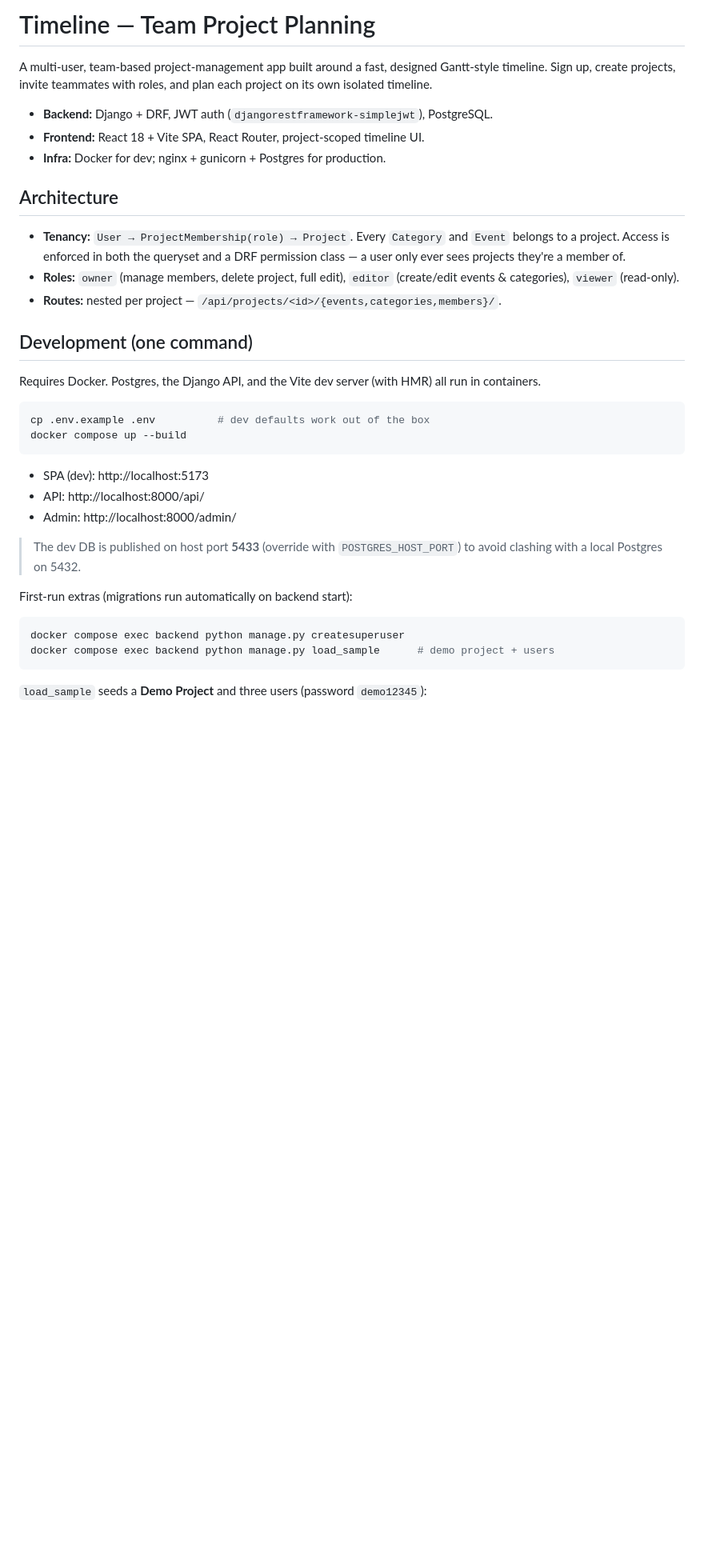
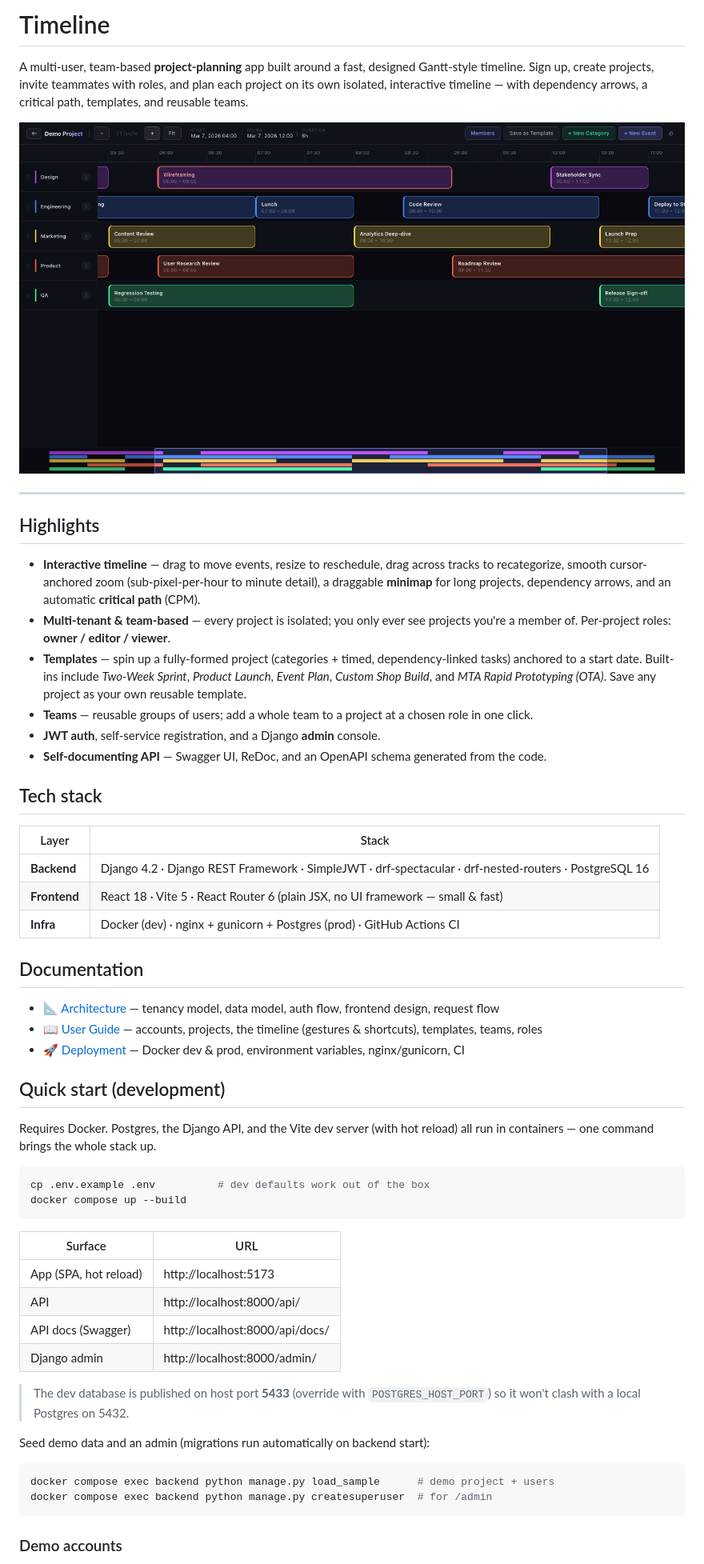
Before and after one commit to vakahnke/Timeline, a Markdown page: README.md, the part around one of its changes. Shown at 80% size. GitHub-like rendering; pictures changed too: docs/images/timeline.png (added); blank space fills up the shorter version.

````diff
--- a/README.md
+++ b/README.md
@@ -1,45 +1,71 @@
-# Timeline — Team Project Planning
+# Timeline
 
-A multi-user, team-based project-management app built around a fast, designed
-Gantt-style timeline. Sign up, create projects, invite teammates with roles, and
-plan each project on its own isolated timeline.
+A multi-user, team-based **project-planning** app built around a fast, designed
+Gantt-style timeline. Sign up, create projects, invite teammates with roles, and plan
+each project on its own isolated, interactive timeline — with dependency arrows, a
+critical path, templates, and reusable teams.
 
-- **Backend:** Django + DRF, JWT auth (`djangorestframework-simplejwt`), PostgreSQL.
-- **Frontend:** React 18 + Vite SPA, React Router, project-scoped timeline UI.
-- **Infra:** Docker for dev; nginx + gunicorn + Postgres for production.
+![Timeline](docs/images/timeline.png)
 
-## Architecture
+---
 
-- **Tenancy:** `User → ProjectMembership(role) → Project`. Every `Category` and
-  `Event` belongs to a project. Access is enforced in both the queryset and a DRF
-  permission class — a user only ever sees projects they're a member of.
-- **Roles:** `owner` (manage members, delete project, full edit), `editor`
-  (create/edit events & categories), `viewer` (read-only).
-- **Routes:** nested per project — `/api/projects/<id>/{events,categories,members}/`.
+## Highlights
 
-## Development (one command)
+- **Interactive timeline** — drag to move events, resize to reschedule, drag across tracks
+  to recategorize, smooth cursor-anchored zoom (sub-pixel-per-hour to minute detail), a
+  draggable **minimap** for long projects, dependency arrows, and an automatic **critical
+  path** (CPM).
+- **Multi-tenant & team-based** — every project is isolated; you only ever see projects
+  you're a member of. Per-project roles: **owner / editor / viewer**.
+- **Templates** — spin up a fully-formed project (categories + timed, dependency-linked
+  tasks) anchored to a start date. Built-ins include *Two-Week Sprint*, *Product Launch*,
+  *Event Plan*, *Custom Shop Build*, and *MTA Rapid Prototyping (OTA)*. Save any project as
+  your own reusable template.
+- **Teams** — reusable groups of users; add a whole team to a project at a chosen role in
+  one click.
+- **JWT auth**, self-service registration, and a Django **admin** console.
+- **Self-documenting API** — Swagger UI, ReDoc, and an OpenAPI schema generated from the code.
 
-Requires Docker. Postgres, the Django API, and the Vite dev server (with HMR) all
-run in containers.
+## Tech stack
+
+| Layer | Stack |
+|------|-------|
+| **Backend** | Django 4.2 · Django REST Framework · SimpleJWT · drf-spectacular · drf-nested-routers · PostgreSQL 16 |
+| **Frontend** | React 18 · Vite 5 · React Router 6 (plain JSX, no UI framework — small & fast) |
+| **Infra** | Docker (dev) · nginx + gunicorn + Postgres (prod) · GitHub Actions CI |
+
+## Documentation
+
+- 📐 [Architecture](docs/ARCHITECTURE.md) — tenancy model, data model, auth flow, frontend design, request flow
+- 📖 [User Guide](docs/USER_GUIDE.md) — accounts, projects, the timeline (gestures & shortcuts), templates, teams, roles
+- 🚀 [Deployment](docs/DEPLOYMENT.md) — Docker dev & prod, environment variables, nginx/gunicorn, CI
+
+## Quick start (development)
+
+Requires Docker. Postgres, the Django API, and the Vite dev server (with hot reload) all
+run in containers — one command brings the whole stack up.
 
 ```bash
 cp .env.example .env          # dev defaults work out of the box
 docker compose up --build
 ```
 
-- SPA (dev):  http://localhost:5173
-- API:        http://localhost:8000/api/
-- Admin:      http://localhost:8000/admin/
+| Surface | URL |
+|---------|-----|
+| App (SPA, hot reload) | http://localhost:5173 |
+| API | http://localhost:8000/api/ |
+| API docs (Swagger) | http://localhost:8000/api/docs/ |
+| Django admin | http://localhost:8000/admin/ |
 
-> The dev DB is published on host port **5433** (override with `POSTGRES_HOST_PORT`)
-> to avoid clashing with a local Postgres on 5432.
+> The dev database is published on host port **5433** (override with `POSTGRES_HOST_PORT`)
+> so it won't clash with a local Postgres on 5432.
 
-First-run extras (migrations run automatically on backend start):
+Seed demo data and an admin (migrations run automatically on backend start):
 
 ```bash
-docker compose exec backend python manage.py createsuperuser
 docker compose exec backend python manage.py load_sample      # demo project + users
+docker compose exec backend python manage.py createsuperuser  # for /admin
 ```
 
-`load_sample` seeds a **Demo Project** and three users (password `demo12345`):
+### Demo accounts
 
````
Also changed, not shown: other parts of README.md (+65 -50 lines), docs/ARCHITECTURE.md (added, +141 -0 lines), docs/DEPLOYMENT.md (added, +129 -0 lines), docs/USER_GUIDE.md (added, +115 -0 lines), docs/images/dashboard.png (added).
